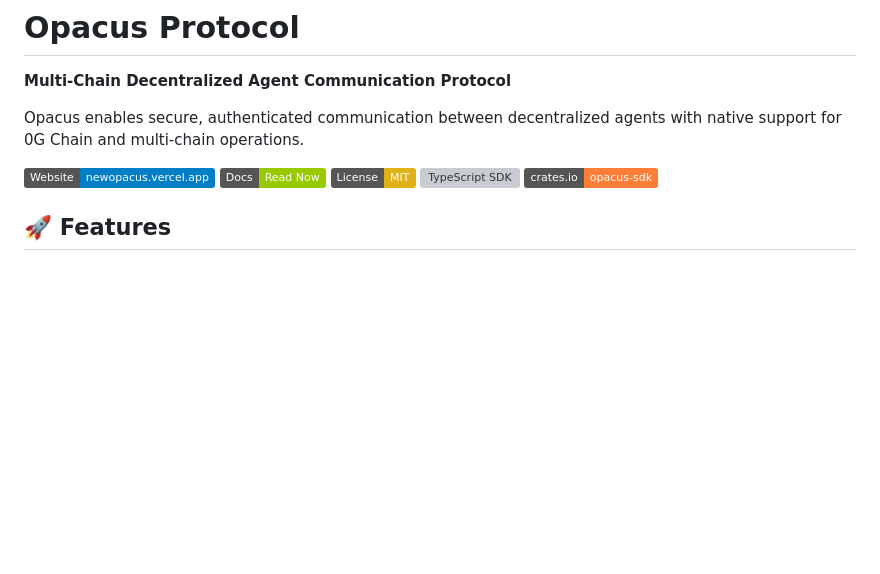
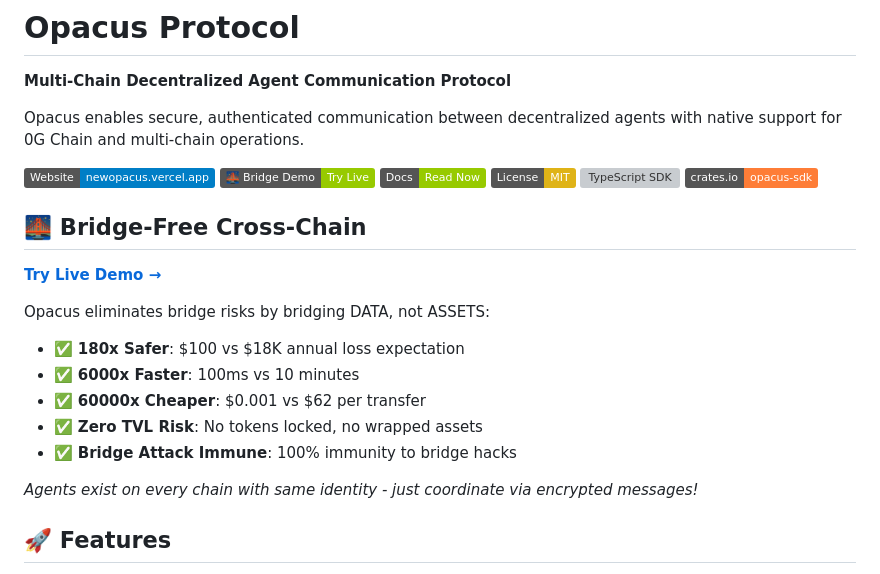
Before and after one commit to Opacus-xyz/Opacus, a Markdown page: README.md, the part around the change. GitHub-like rendering; badges without logos; blank space fills up the shorter version; grey boxes are pictures that could not be loaded.

Commit message:
docs: add bridge demo to README with metrics

```diff
--- a/README.md
+++ b/README.md
@@ -5,10 +5,24 @@
 Opacus enables secure, authenticated communication between decentralized agents with native support for 0G Chain and multi-chain operations.
 
 [![Website](https://img.shields.io/badge/Website-newopacus.vercel.app-blue)](https://newopacus.vercel.app)
+[![Bridge Demo](https://img.shields.io/badge/🌉_Bridge_Demo-Try_Live-green)](https://newopacus.vercel.app/bridge-demo.html)
 [![Documentation](https://img.shields.io/badge/Docs-Read%20Now-green)](https://newopacus.vercel.app/docs)
 [![License](https://img.shields.io/badge/License-MIT-yellow.svg)](LICENSE)
 [![TypeScript SDK](https://img.shields.io/badge/npm-@opacus%2Fsdk-red)](https://www.npmjs.com/package/@opacus/sdk)
 [![Rust SDK](https://img.shields.io/badge/crates.io-opacus--sdk-orange)](https://crates.io/crates/opacus-sdk)
+
+## 🌉 Bridge-Free Cross-Chain
+
+**[Try Live Demo →](https://newopacus.vercel.app/bridge-demo.html)**
+
+Opacus eliminates bridge risks by bridging DATA, not ASSETS:
+- ✅ **180x Safer**: $100 vs $18K annual loss expectation
+- ✅ **6000x Faster**: 100ms vs 10 minutes
+- ✅ **60000x Cheaper**: $0.001 vs $62 per transfer
+- ✅ **Zero TVL Risk**: No tokens locked, no wrapped assets
+- ✅ **Bridge Attack Immune**: 100% immunity to bridge hacks
+
+*Agents exist on every chain with same identity - just coordinate via encrypted messages!*
 
 ## 🚀 Features
 
```
